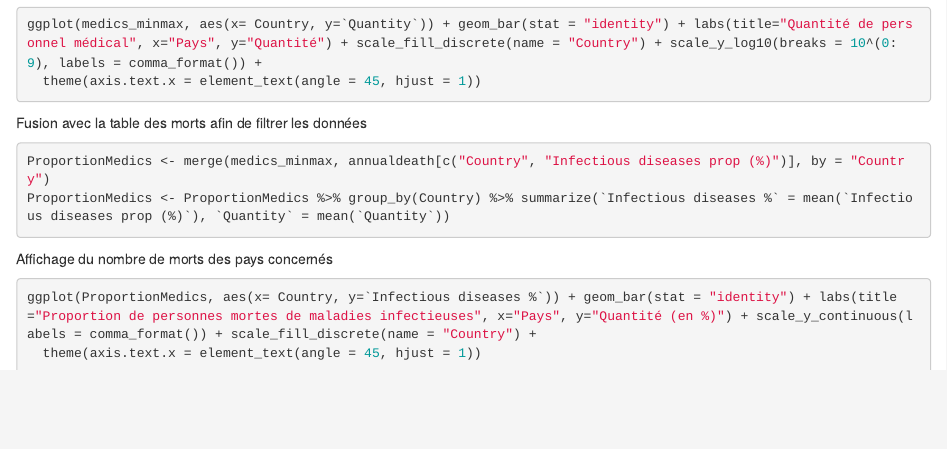
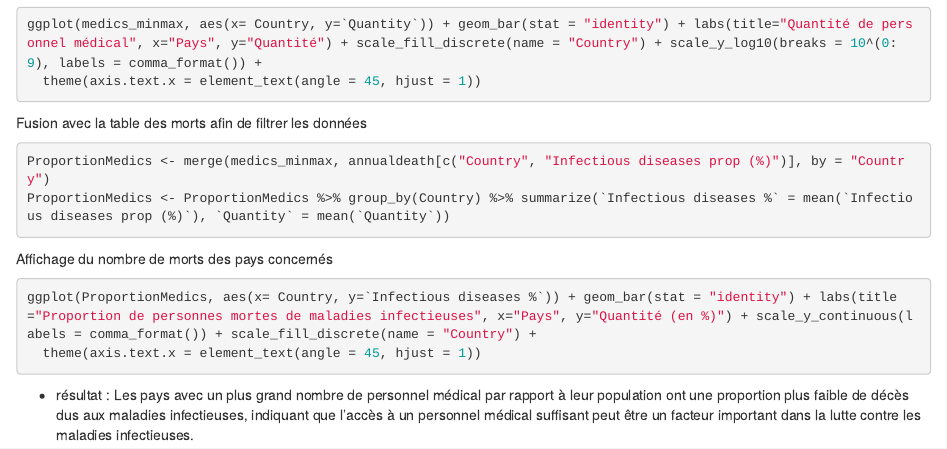
Before and after one commit to l3miage-oukkaly/projetModelStat, an R Markdown document (rmd/anual_number_of_death.rmd): the page in a window 1100 px wide, from 8150 px down. Rendered offline with R 4.5, knitr and Pandoc, with nearby package versions; the code chunks are not run, so their results and figures are left out.

Commit message:
ajout du résultat medics

````diff
--- a/rmd/anual_number_of_death.rmd
+++ b/rmd/anual_number_of_death.rmd
@@ -404,3 +404,5 @@ Affichage du nombre de morts des pays concernés
 ggplot(ProportionMedics, aes(x= Country, y=`Infectious diseases %`)) + geom_bar(stat = "identity") + labs(title="Proportion de personnes mortes de maladies infectieuses", x="Pays", y="Quantité (en %)") + scale_y_continuous(labels = comma_format()) + scale_fill_discrete(name = "Country") +
   theme(axis.text.x = element_text(angle = 45, hjust = 1))
 ```
+
+- résultat : Les pays avec un plus grand nombre de personnel médical par rapport à leur population ont une proportion plus faible de décès dus aux maladies infectieuses, indiquant que l'accès à un personnel médical suffisant peut être un facteur important dans la lutte contre les maladies infectieuses.
````
